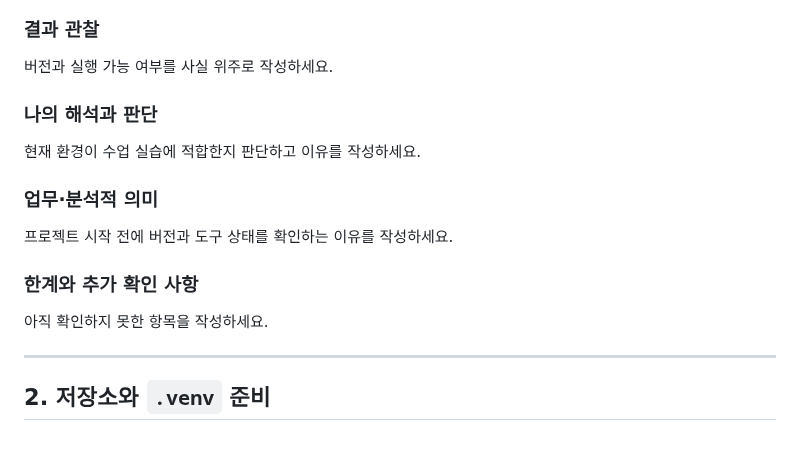
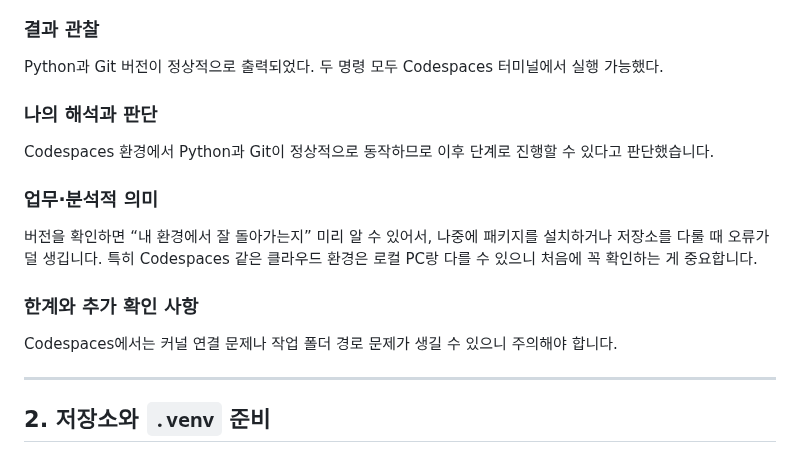
Before and after one commit to leeks2026/llm-data-analysis-study, a Markdown page: chapter02/chapter02.md, the part around the change. Drawn GitHub-style.

```diff
--- a/chapter02/chapter02.md
+++ b/chapter02/chapter02.md
@@ -40,19 +40,22 @@ git version 2.55.0
 
 ### 결과 관찰
 
-버전과 실행 가능 여부를 사실 위주로 작성하세요.
+Python과 Git 버전이 정상적으로 출력되었다.
+두 명령 모두 Codespaces 터미널에서 실행 가능했다.
 
 ### 나의 해석과 판단
 
-현재 환경이 수업 실습에 적합한지 판단하고 이유를 작성하세요.
+Codespaces 환경에서 Python과 Git이 정상적으로 동작하므로 이후 단계로 진행할 수 있다고 판단했습니다.
 
 ### 업무·분석적 의미
 
-프로젝트 시작 전에 버전과 도구 상태를 확인하는 이유를 작성하세요.
+버전을 확인하면 “내 환경에서 잘 돌아가는지” 미리 알 수 있어서,
+나중에 패키지를 설치하거나 저장소를 다룰 때 오류가 덜 생깁니다.
+특히 Codespaces 같은 클라우드 환경은 로컬 PC랑 다를 수 있으니 처음에 꼭 확인하는 게 중요합니다.
 
 ### 한계와 추가 확인 사항
 
-아직 확인하지 못한 항목을 작성하세요.
+Codespaces에서는  커널 연결 문제나 작업 폴더 경로 문제가 생길 수 있으니 주의해야 합니다.
 
 ---
 
```
Also changed, not shown: chapter02/images/step02_venv.png (added).
